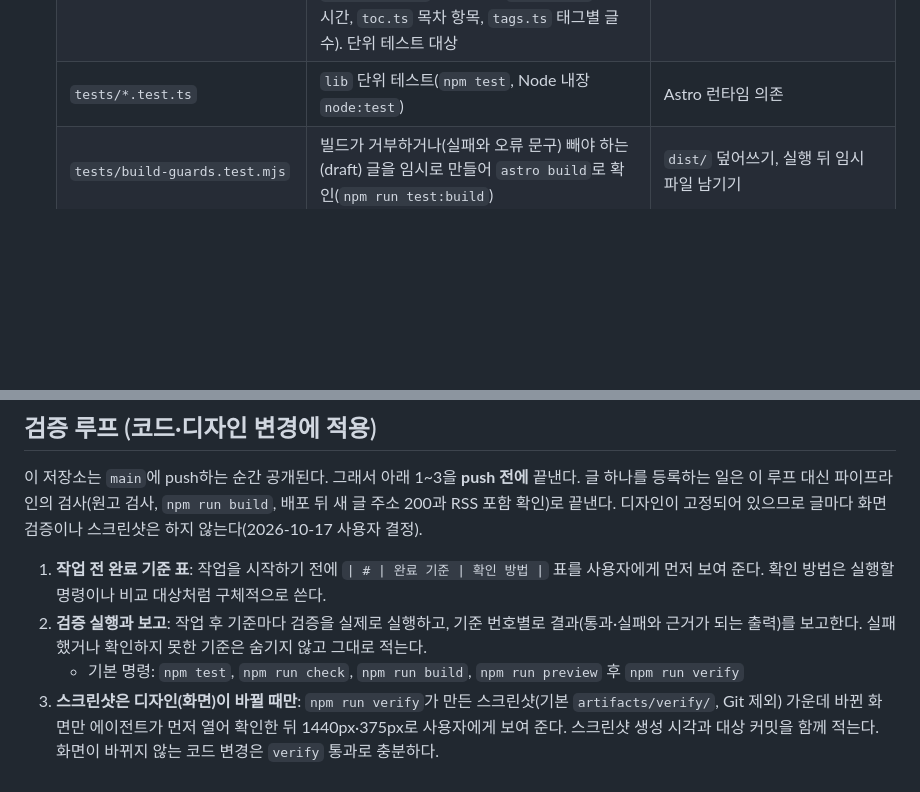
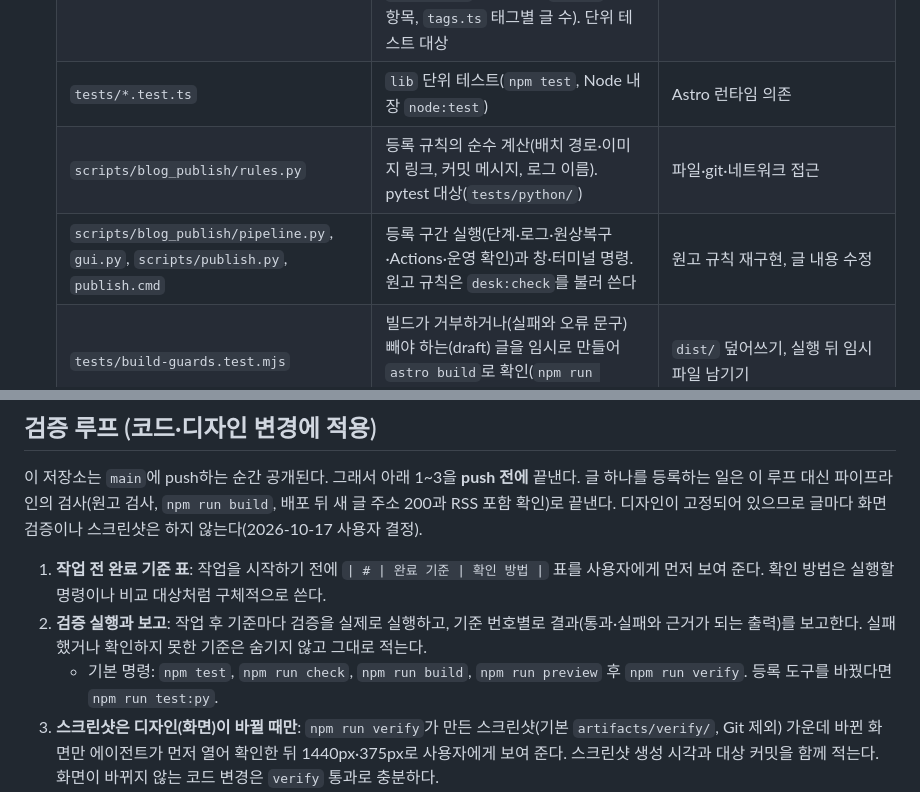
Before and after one commit to tryfasting/blog, a Markdown page: AGENTS.md, 2 parts joined by grey strips. Rendered like a GitHub page; blank space fills up the shorter version.

```diff
--- a/AGENTS.md
+++ b/AGENTS.md
@@ -38,6 +38,8 @@
    | `src/blog/posts.ts` | 글 조회·정렬, draft 노출(페이지는 `getVisiblePosts`: dev에서만 draft 포함, RSS는 `getPublishedPosts`: 항상 제외), 페이지가 쓰는 helper의 단일 진입점(`lib` 함수를 Astro 값과 연결, 예: `withBase`) | 마크업, 스타일, 순수 계산 로직 |
    | `src/blog/lib/*.ts` | Astro 없이 도는 순수 계산(`slug.ts` slug·태그 slug·slug 검사, `url.ts` 주소 조립, `date.ts` 날짜 표기, `draft.ts` draft 판정, `manuscript.ts` 원고 검사, `reading.ts` 읽는 시간, `toc.ts` 목차 항목, `tags.ts` 태그별 글 수). 단위 테스트 대상 | `astro:*`·`import.meta.env` 사용, 페이지에서 직접 import |
    | `tests/*.test.ts` | `lib` 단위 테스트(`npm test`, Node 내장 `node:test`) | Astro 런타임 의존 |
+   | `scripts/blog_publish/rules.py` | 등록 규칙의 순수 계산(배치 경로·이미지 링크, 커밋 메시지, 로그 이름). pytest 대상(`tests/python/`) | 파일·git·네트워크 접근 |
+   | `scripts/blog_publish/pipeline.py`, `gui.py`, `scripts/publish.py`, `publish.cmd` | 등록 구간 실행(단계·로그·원상복구·Actions·운영 확인)과 창·터미널 명령. 원고 규칙은 `desk:check`를 불러 쓴다 | 원고 규칙 재구현, 글 내용 수정 |
    | `tests/build-guards.test.mjs` | 빌드가 거부하거나(실패와 오류 문구) 빼야 하는(draft) 글을 임시로 만들어 `astro build`로 확인(`npm run test:build`) | `dist/` 덮어쓰기, 실행 뒤 임시 파일 남기기 |
    | `src/blog/site.ts` | 사이트 이름·설명 같은 상수 | 로직 |
    | `src/blog/BlogLayout.astro`, `PostList.astro` | 페이지 뼈대(머리 띠: 머리말 + 이름 있는 slot `hero`로 받는 제목 구역)와 목록 마크업 | 컬렉션 직접 조회 |
@@ -60,6 +62,6 @@
 
 1. **작업 전 완료 기준 표**: 작업을 시작하기 전에 `| # | 완료 기준 | 확인 방법 |` 표를 사용자에게 먼저 보여 준다. 확인 방법은 실행할 명령이나 비교 대상처럼 구체적으로 쓴다.
 2. **검증 실행과 보고**: 작업 후 기준마다 검증을 실제로 실행하고, 기준 번호별로 결과(통과·실패와 근거가 되는 출력)를 보고한다. 실패했거나 확인하지 못한 기준은 숨기지 않고 그대로 적는다.
-   - 기본 명령: `npm test`, `npm run check`, `npm run build`, `npm run preview` 후 `npm run verify`
+   - 기본 명령: `npm test`, `npm run check`, `npm run build`, `npm run preview` 후 `npm run verify`. 등록 도구를 바꿨다면 `npm run test:py`.
 3. **스크린샷은 디자인(화면)이 바뀔 때만**: `npm run verify`가 만든 스크린샷(기본 `artifacts/verify/`, Git 제외) 가운데 바뀐 화면만 에이전트가 먼저 열어 확인한 뒤 1440px·375px로 사용자에게 보여 준다. 스크린샷 생성 시각과 대상 커밋을 함께 적는다. 화면이 바뀌지 않는 코드 변경은 `verify` 통과로 충분하다.
 4. push 뒤에는 Actions 성공과 운영 주소(`npm run verify -- https://tryfasting.github.io <출력 폴더>`)도 확인한다.
```
Also changed, not shown: docs/operations.md (+20 -3 lines).
